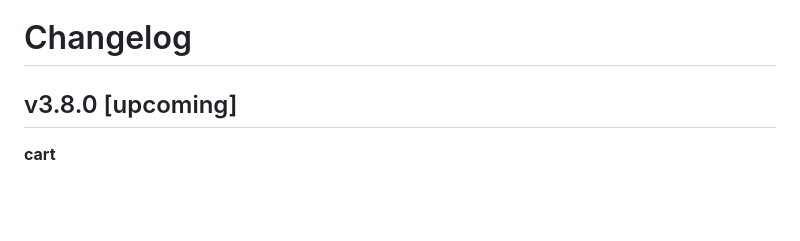
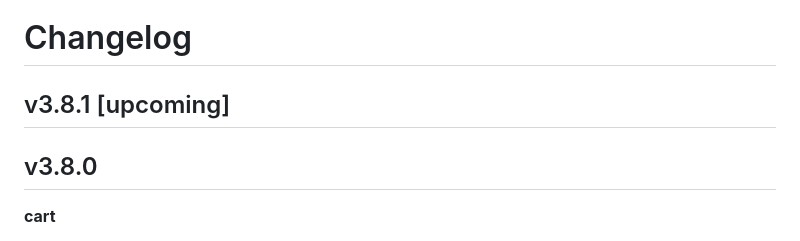
Before and after one commit to i-love-flamingo/flamingo-commerce, a Markdown page: CHANGELOG.md, the part around the change. Drawn GitHub-style; blank space fills up the shorter version.

Commit message:
chore: prepare changelog for release

```diff
--- a/CHANGELOG.md
+++ b/CHANGELOG.md
@@ -1,5 +1,8 @@
 # Changelog
-## v3.8.0 [upcoming]
+
+## v3.8.1 [upcoming]
+
+## v3.8.0
 
 **cart**
 * Make the cart merge strategy configurable, this strategy handles how a guest cart is transformed into a customer cart.
```
